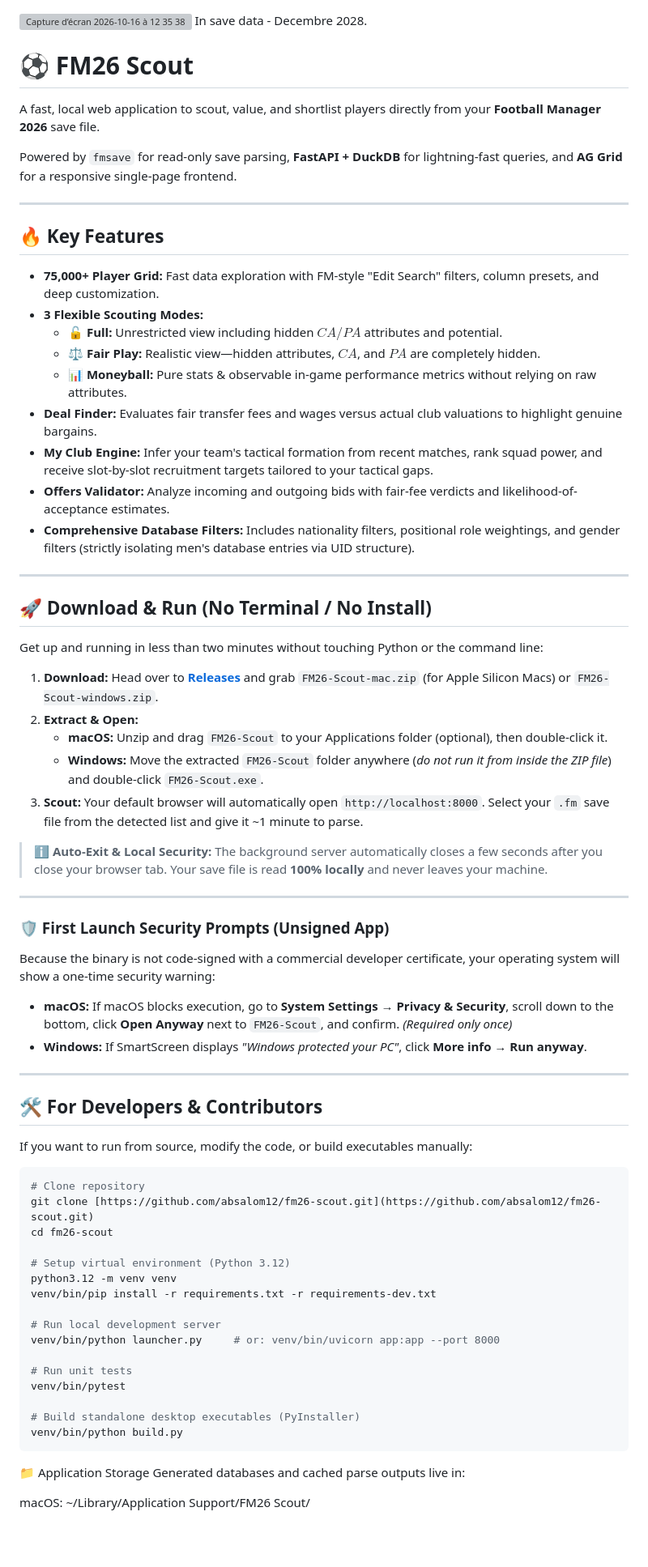
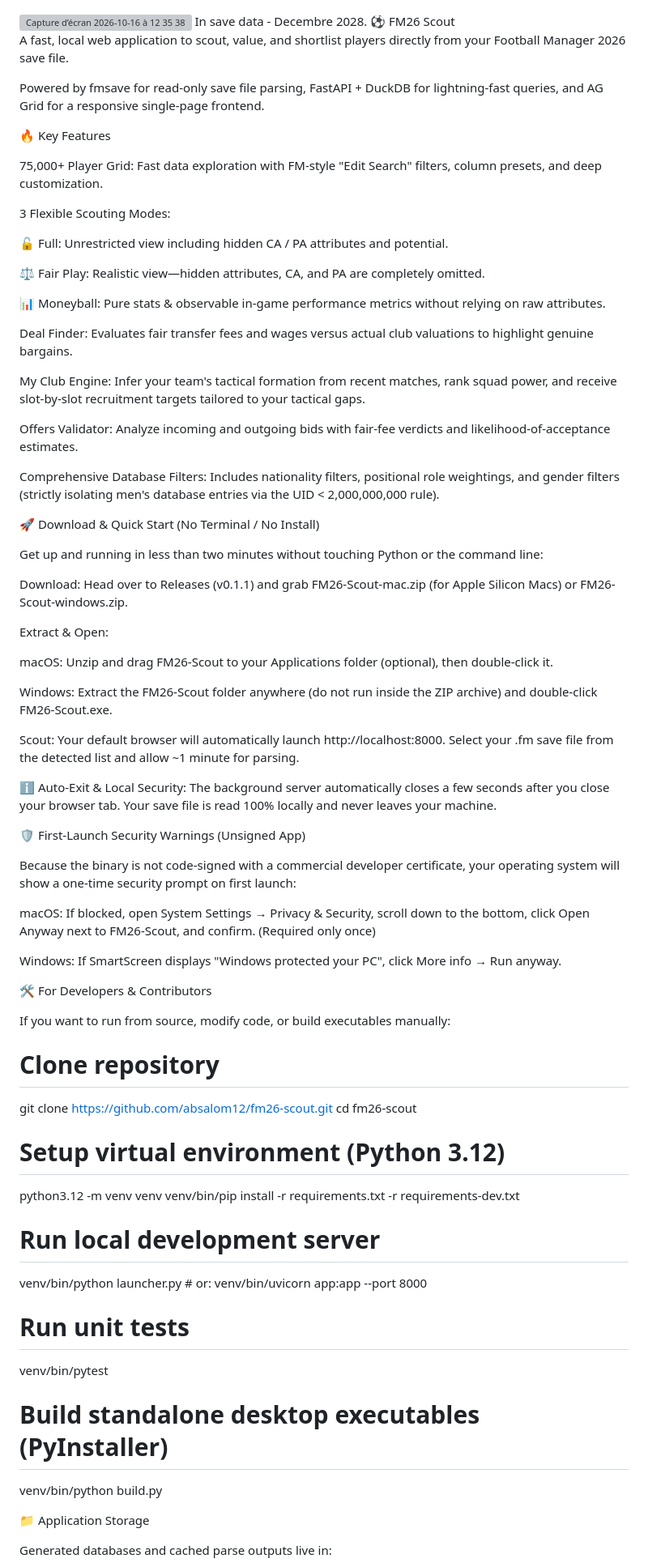
Before and after one commit to absalom12/fm26-scout, a Markdown page: README.md, the part around one of its changes. Shown at 81% size. GitHub-like rendering; blank space fills up the shorter version; grey boxes are pictures that could not be loaded.

Commit message:
Revise README for improved clarity and organization
Updated README to enhance clarity and structure, including feature descriptions and installation instructions.

````diff
--- a/README.md
+++ b/README.md
@@ -1,58 +1,61 @@
 <img width="1512" height="826" alt="Capture d’écran 2026-10-16 à 12 35 38" src="https://github.com/user-attachments/assets/5ae00cb3-cfd1-405a-9079-e6c0a2369a64" />
 In save data - Decembre 2028.
+⚽ FM26 Scout
 
-# ⚽ FM26 Scout
+A fast, local web application to scout, value, and shortlist players directly from your Football Manager 2026 save file.
 
-A fast, local web application to scout, value, and shortlist players directly from your **Football Manager 2026** save file.
+Powered by fmsave for read-only save file parsing, FastAPI + DuckDB for lightning-fast queries, and AG Grid for a responsive single-page frontend.
 
-Powered by `fmsave` for read-only save parsing, **FastAPI + DuckDB** for lightning-fast queries, and **AG Grid** for a responsive single-page frontend.
+🔥 Key Features
 
----
+75,000+ Player Grid: Fast data exploration with FM-style "Edit Search" filters, column presets, and deep customization.
 
-## 🔥 Key Features
+3 Flexible Scouting Modes:
 
-- **75,000+ Player Grid:** Fast data exploration with FM-style "Edit Search" filters, column presets, and deep customization.
-- **3 Flexible Scouting Modes:**
-  - 🔓 **Full:** Unrestricted view including hidden $CA / PA$ attributes and potential.
-  - ⚖️ **Fair Play:** Realistic view—hidden attributes, $CA$, and $PA$ are completely hidden.
-  - 📊 **Moneyball:** Pure stats & observable in-game performance metrics without relying on raw attributes.
-- **Deal Finder:** Evaluates fair transfer fees and wages versus actual club valuations to highlight genuine bargains.
-- **My Club Engine:** Infer your team's tactical formation from recent matches, rank squad power, and receive slot-by-slot recruitment targets tailored to your tactical gaps.
-- **Offers Validator:** Analyze incoming and outgoing bids with fair-fee verdicts and likelihood-of-acceptance estimates.
-- **Comprehensive Database Filters:** Includes nationality filters, positional role weightings, and gender filters (strictly isolating men's database entries via UID structure).
+🔓 Full: Unrestricted view including hidden CA / PA attributes and potential.
 
----
+⚖️ Fair Play: Realistic view—hidden attributes, CA, and PA are completely omitted.
 
-## 🚀 Download & Run (No Terminal / No Install)
+📊 Moneyball: Pure stats & observable in-game performance metrics without relying on raw attributes.
+
+Deal Finder: Evaluates fair transfer fees and wages versus actual club valuations to highlight genuine bargains.
+
+My Club Engine: Infer your team's tactical formation from recent matches, rank squad power, and receive slot-by-slot recruitment targets tailored to your tactical gaps.
+
+Offers Validator: Analyze incoming and outgoing bids with fair-fee verdicts and likelihood-of-acceptance estimates.
+
+Comprehensive Database Filters: Includes nationality filters, positional role weightings, and gender filters (strictly isolating men's database entries via the UID < 2,000,000,000 rule).
+
+🚀 Download & Quick Start (No Terminal / No Install)
 
 Get up and running in less than two minutes without touching Python or the command line:
 
-1. **Download:** Head over to **[Releases](https://github.com/absalom12/fm26-scout/releases/tag/v0.1.1)** and grab `FM26-Scout-mac.zip` (for Apple Silicon Macs) or `FM26-Scout-windows.zip`.
-2. **Extract & Open:**
-   - **macOS:** Unzip and drag `FM26-Scout` to your Applications folder (optional), then double-click it.
-   - **Windows:** Move the extracted `FM26-Scout` folder anywhere (*do not run it from inside the ZIP file*) and double-click `FM26-Scout.exe`.
-3. **Scout:** Your default browser will automatically open `http://localhost:8000`. Select your `.fm` save file from the detected list and give it ~1 minute to parse.
+Download: Head over to Releases (v0.1.1) and grab FM26-Scout-mac.zip (for Apple Silicon Macs) or FM26-Scout-windows.zip.
 
-> ℹ️ **Auto-Exit & Local Security:** The background server automatically closes a few seconds after you close your browser tab. Your save file is read **100% locally** and never leaves your machine.
+Extract & Open:
 
----
+macOS: Unzip and drag FM26-Scout to your Applications folder (optional), then double-click it.
 
-### 🛡️ First Launch Security Prompts (Unsigned App)
+Windows: Extract the FM26-Scout folder anywhere (do not run inside the ZIP archive) and double-click FM26-Scout.exe.
 
-Because the binary is not code-signed with a commercial developer certificate, your operating system will show a one-time security warning:
+Scout: Your default browser will automatically launch http://localhost:8000. Select your .fm save file from the detected list and allow ~1 minute for parsing.
 
-- **macOS:** If macOS blocks execution, go to **System Settings → Privacy & Security**, scroll down to the bottom, click **Open Anyway** next to `FM26-Scout`, and confirm. *(Required only once)*
-- **Windows:** If SmartScreen displays *"Windows protected your PC"*, click **More info** → **Run anyway**.
+ℹ️ Auto-Exit & Local Security: The background server automatically closes a few seconds after you close your browser tab. Your save file is read 100% locally and never leaves your machine.
 
----
+🛡️ First-Launch Security Warnings (Unsigned App)
 
-## 🛠️ For Developers & Contributors
+Because the binary is not code-signed with a commercial developer certificate, your operating system will show a one-time security prompt on first launch:
 
-If you want to run from source, modify the code, or build executables manually:
+macOS: If blocked, open System Settings → Privacy & Security, scroll down to the bottom, click Open Anyway next to FM26-Scout, and confirm. (Required only once)
 
-```bash
+Windows: If SmartScreen displays "Windows protected your PC", click More info → Run anyway.
+
+🛠️ For Developers & Contributors
+
+If you want to run from source, modify code, or build executables manually:
+
 # Clone repository
-git clone [https://github.com/absalom12/fm26-scout.git](https://github.com/absalom12/fm26-scout.git)
+git clone https://github.com/absalom12/fm26-scout.git
 cd fm26-scout
 
 # Setup virtual environment (Python 3.12)
@@ -67,6 +70,6 @@ venv/bin/pytest
 
 # Build standalone desktop executables (PyInstaller)
 venv/bin/python build.py
-```
+
 
 📁 Application Storage
````
Also changed, not shown: other parts of README.md (+3 -0 lines).
